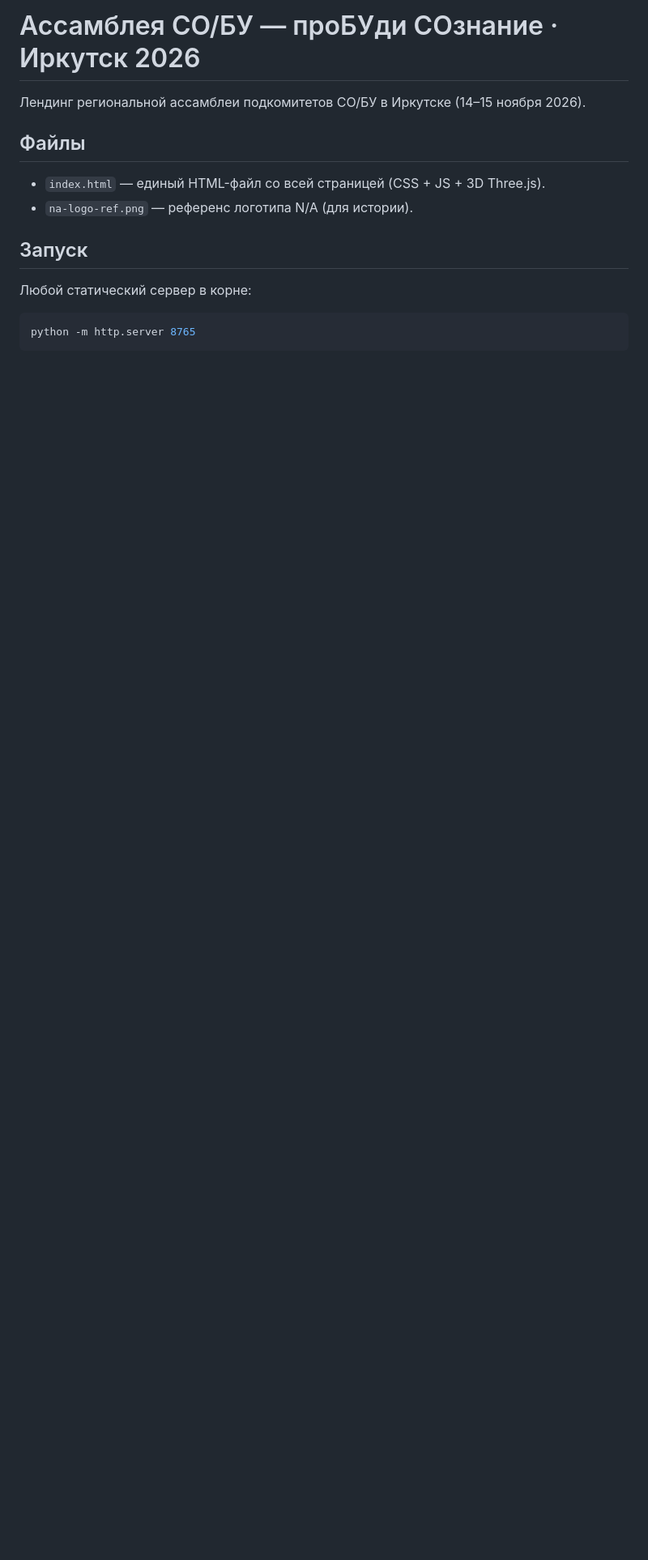
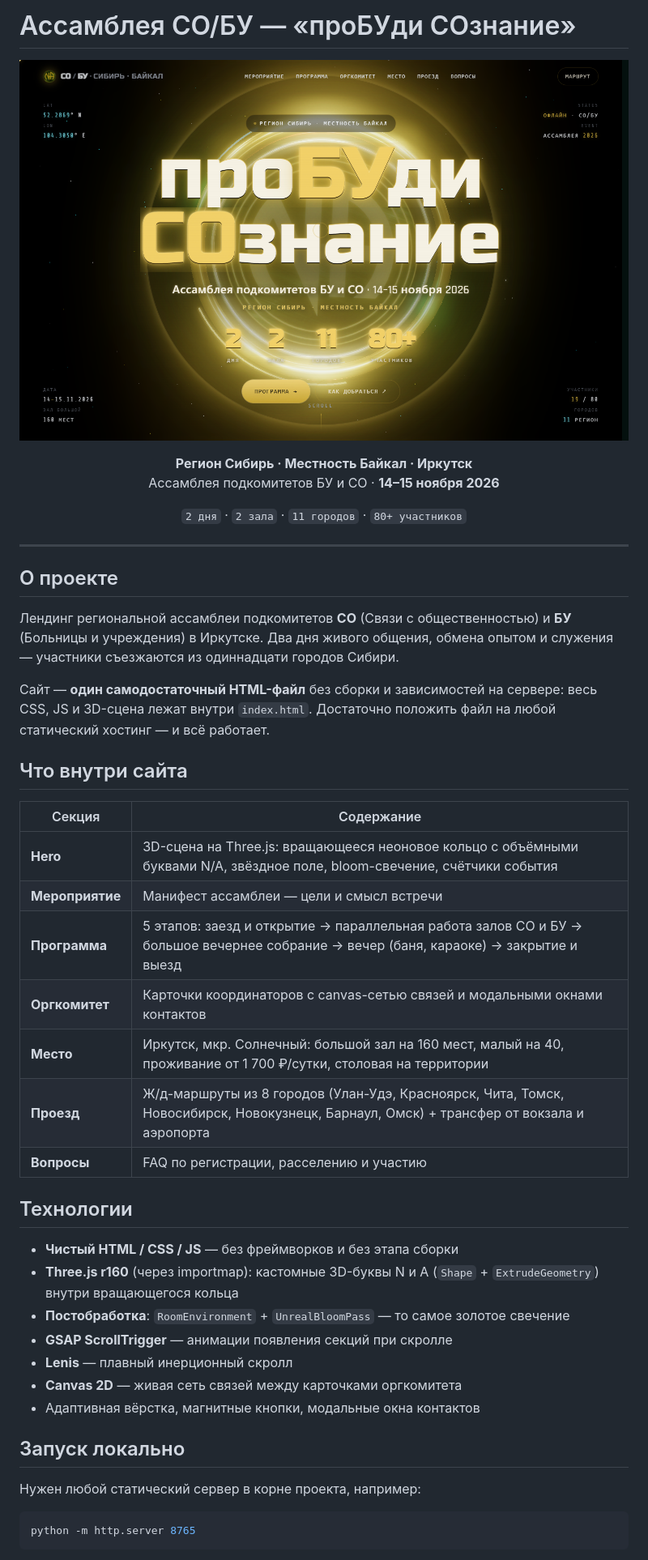
Before and after one commit to botolog138/sayit_assamb_SO_BU, a Markdown page: README.md, the part around one of its changes. Shown at 81% size. Rendered like a GitHub page; pictures changed too: assets/preview.png (added); blank space fills up the shorter version.

Commit message:
docs: подробный README со скриншотом сайта и описанием проекта
Co-Authored-By: Claude Fable 5 <noreply@anthropic.com>

````diff
--- a/README.md
+++ b/README.md
@@ -1,15 +1,51 @@
-# Ассамблея СО/БУ — проБУди СОзнание · Иркутск 2026
+# Ассамблея СО/БУ — «проБУди СОзнание»
 
-Лендинг региональной ассамблеи подкомитетов СО/БУ в Иркутске (14–15 ноября 2026).
+<p align="center">
+  <img src="assets/preview.png" alt="Главный экран сайта — неоновое кольцо с логотипом N/A и заголовком «проБУди СОзнание»" width="100%">
+</p>
 
-## Файлы
+<p align="center">
+  <b>Регион Сибирь · Местность Байкал · Иркутск</b><br>
+  Ассамблея подкомитетов БУ и СО · <b>14–15 ноября 2026</b>
+</p>
 
-- `index.html` — единый HTML-файл со всей страницей (CSS + JS + 3D Three.js).
-- `na-logo-ref.png` — референс логотипа N/A (для истории).
+<p align="center">
+  <code>2 дня</code> · <code>2 зала</code> · <code>11 городов</code> · <code>80+ участников</code>
+</p>
 
-## Запуск
+---
 
-Любой статический сервер в корне:
+## О проекте
+
+Лендинг региональной ассамблеи подкомитетов **СО** (Связи с общественностью) и **БУ** (Больницы и учреждения) в Иркутске. Два дня живого общения, обмена опытом и служения — участники съезжаются из одиннадцати городов Сибири.
+
+Сайт — **один самодостаточный HTML-файл** без сборки и зависимостей на сервере: весь CSS, JS и 3D-сцена лежат внутри `index.html`. Достаточно положить файл на любой статический хостинг — и всё работает.
+
+## Что внутри сайта
+
+| Секция | Содержание |
+|---|---|
+| **Hero** | 3D-сцена на Three.js: вращающееся неоновое кольцо с объёмными буквами N/A, звёздное поле, bloom-свечение, счётчики события |
+| **Мероприятие** | Манифест ассамблеи — цели и смысл встречи |
+| **Программа** | 5 этапов: заезд и открытие → параллельная работа залов СО и БУ → большое вечернее собрание → вечер (баня, караоке) → закрытие и выезд |
+| **Оргкомитет** | Карточки координаторов с canvas-сетью связей и модальными окнами контактов |
+| **Место** | Иркутск, мкр. Солнечный: большой зал на 160 мест, малый на 40, проживание от 1 700 ₽/сутки, столовая на территории |
+| **Проезд** | Ж/д-маршруты из 8 городов (Улан-Удэ, Красноярск, Чита, Томск, Новосибирск, Новокузнецк, Барнаул, Омск) + трансфер от вокзала и аэропорта |
+| **Вопросы** | FAQ по регистрации, расселению и участию |
+
+## Технологии
+
+- **Чистый HTML / CSS / JS** — без фреймворков и без этапа сборки
+- **Three.js r160** (через importmap): кастомные 3D-буквы N и A (`Shape` + `ExtrudeGeometry`) внутри вращающегося кольца
+- **Постобработка**: `RoomEnvironment` + `UnrealBloomPass` — то самое золотое свечение
+- **GSAP ScrollTrigger** — анимации появления секций при скролле
+- **Lenis** — плавный инерционный скролл
+- **Canvas 2D** — живая сеть связей между карточками оргкомитета
+- Адаптивная вёрстка, магнитные кнопки, модальные окна контактов
+
+## Запуск локально
+
+Нужен любой статический сервер в корне проекта, например:
 
 ```bash
 python -m http.server 8765
````
Also changed, not shown: other parts of README.md (+22 -9 lines), 1 other file.
